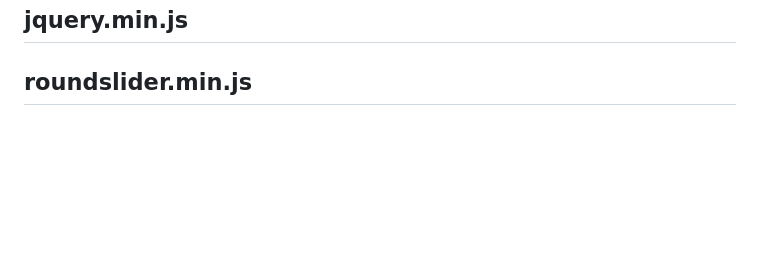
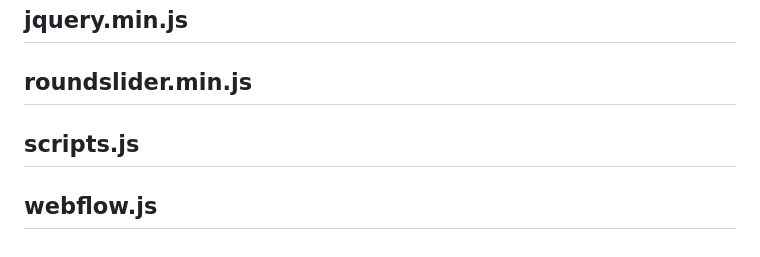
Before and after one commit to ronyginosar/Transletter, a Markdown page: README.md, the part around the change. Drawn GitHub-style; blank space fills up the shorter version.

```diff
--- a/README.md
+++ b/README.md
@@ -68,3 +68,5 @@ An "about" page for the project.
 ## jquery.fittext.js
 ## jquery.min.js
 ## roundslider.min.js
+## scripts.js
+## webflow.js
```
